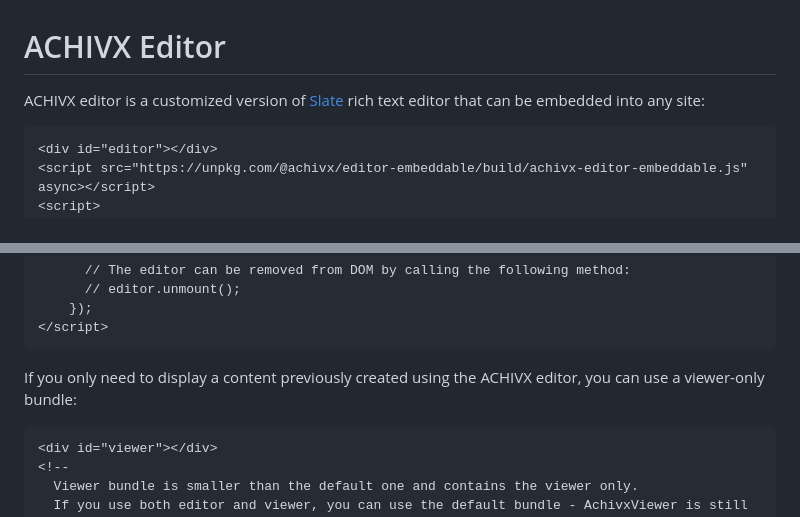
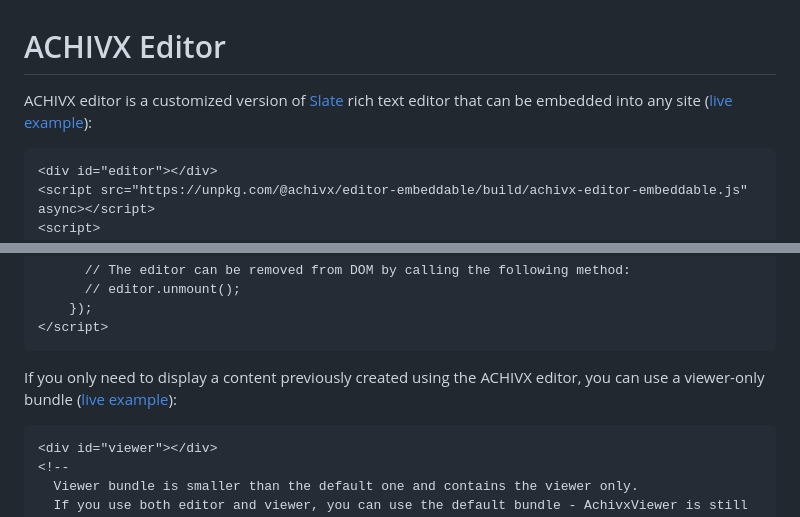
Before and after one commit to ACHIVX-COM/editor, a Markdown page: README.md, 2 parts joined by grey strips. Drawn GitHub-style.

Commit message:
add example links to readme

````diff
--- a/README.md
+++ b/README.md
@@ -1,6 +1,6 @@
 # ACHIVX Editor
 
-ACHIVX editor is a customized version of [Slate](https://www.slatejs.org/) rich text editor that can be embedded into any site:
+ACHIVX editor is a customized version of [Slate](https://www.slatejs.org/) rich text editor that can be embedded into any site ([live example](https://achivx-com.github.io/editor/)):
 
 ```HTML
 <div id="editor"></div>
@@ -48,7 +48,7 @@ ACHIVX editor is a customized version of [Slate](https://www.slatejs.org/) rich
 </script>
 ```
 
-If you only need to display a content previously created using the ACHIVX editor, you can use a viewer-only bundle:
+If you only need to display a content previously created using the ACHIVX editor, you can use a viewer-only bundle ([live example](https://achivx-com.github.io/editor/viewer-only)):
 
 ```HTML
 <div id="viewer"></div>
````
